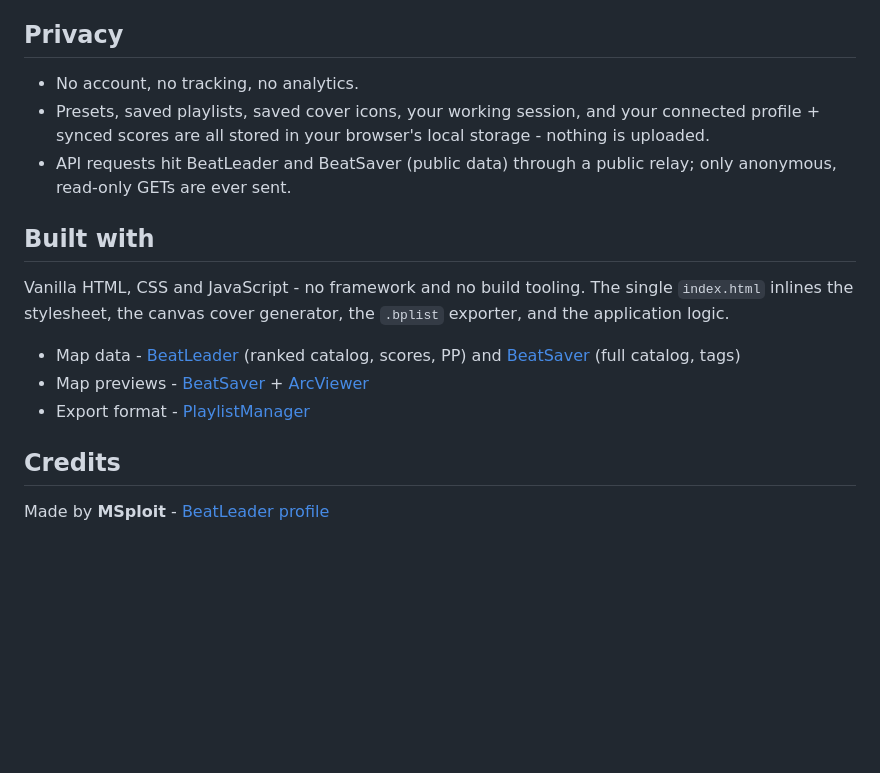
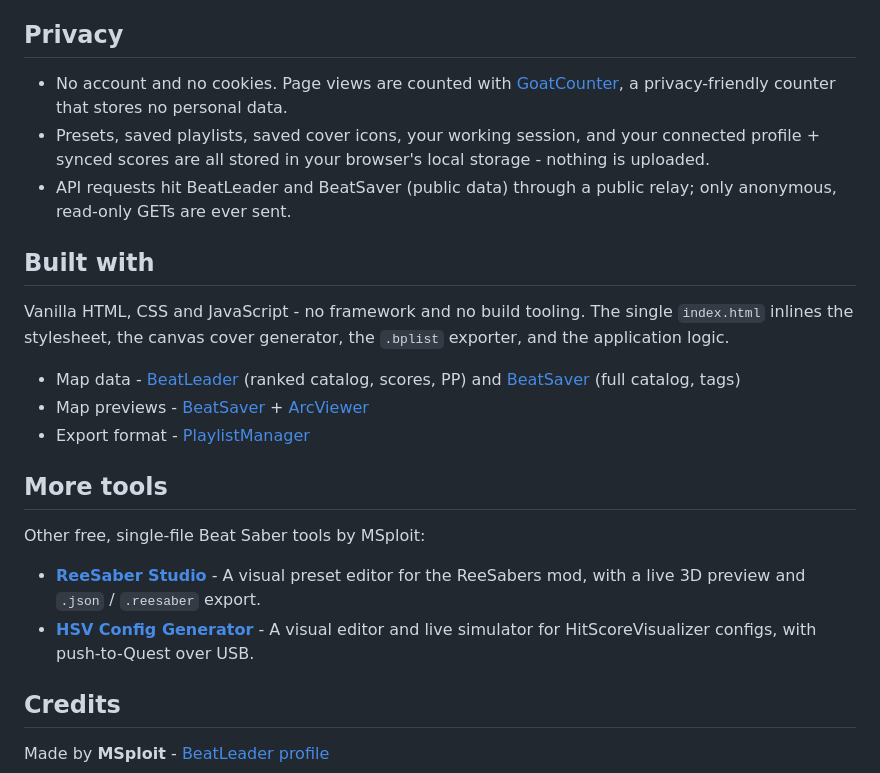
Before and after one commit to Spanky3651/Playlist-Studio, a Markdown page: README.md, the part around the change. Rendered like a GitHub page; blank space fills up the shorter version.

Commit message:
Add More tools section to README with tagged links to the other tools

```diff
--- a/README.md
+++ b/README.md
@@ -203,7 +203,7 @@ Want the playlist to update itself in-game whenever you change it? Turn on the *
 
 ## Privacy
 
-- No account, no tracking, no analytics.
+- No account and no cookies. Page views are counted with [GoatCounter](https://www.goatcounter.com/), a privacy-friendly counter that stores no personal data.
 - Presets, saved playlists, saved cover icons, your working session, and your connected profile + synced scores are all stored in your browser's local storage - nothing is uploaded.
 - API requests hit BeatLeader and BeatSaver (public data) through a public relay; only anonymous, read-only GETs are ever sent.
 
@@ -215,6 +215,13 @@ Vanilla HTML, CSS and JavaScript - no framework and no build tooling. The single
 - Map previews - [BeatSaver](https://beatsaver.com) + [ArcViewer](https://github.com/allpoland/ArcViewer)
 - Export format - [PlaylistManager](https://github.com/rithik-b/PlaylistManager)
 
+## More tools
+
+Other free, single-file Beat Saber tools by MSploit:
+
+- **[ReeSaber Studio](https://spanky3651.github.io/ReeSaber-Studio/?utm_source=github&utm_campaign=readme-playlist-studio)** - A visual preset editor for the ReeSabers mod, with a live 3D preview and `.json` / `.reesaber` export.
+- **[HSV Config Generator](https://spanky3651.github.io/HSV-Config-Generator/?utm_source=github&utm_campaign=readme-playlist-studio)** - A visual editor and live simulator for HitScoreVisualizer configs, with push-to-Quest over USB.
+
 ## Credits
 
 Made by **MSploit** - [BeatLeader profile](https://beatleader.com/u/76561199153577883)
```
